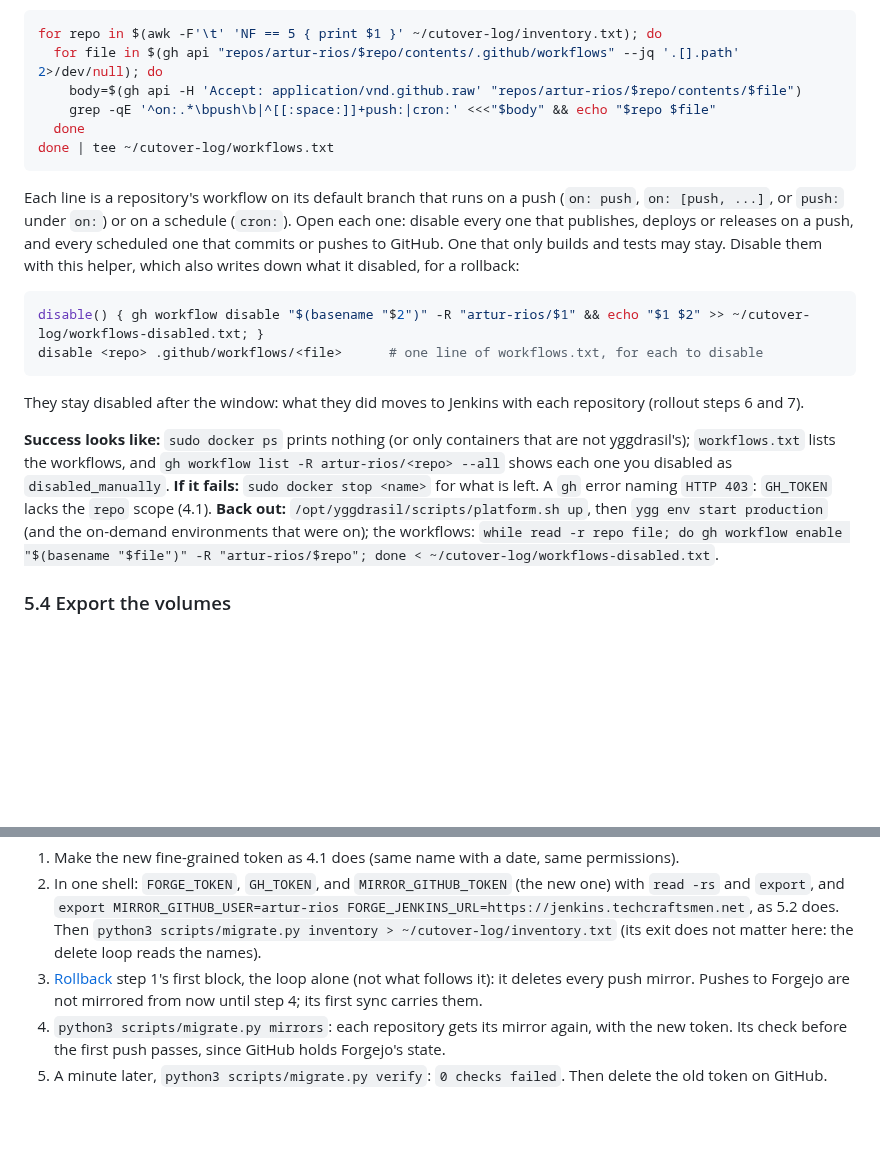
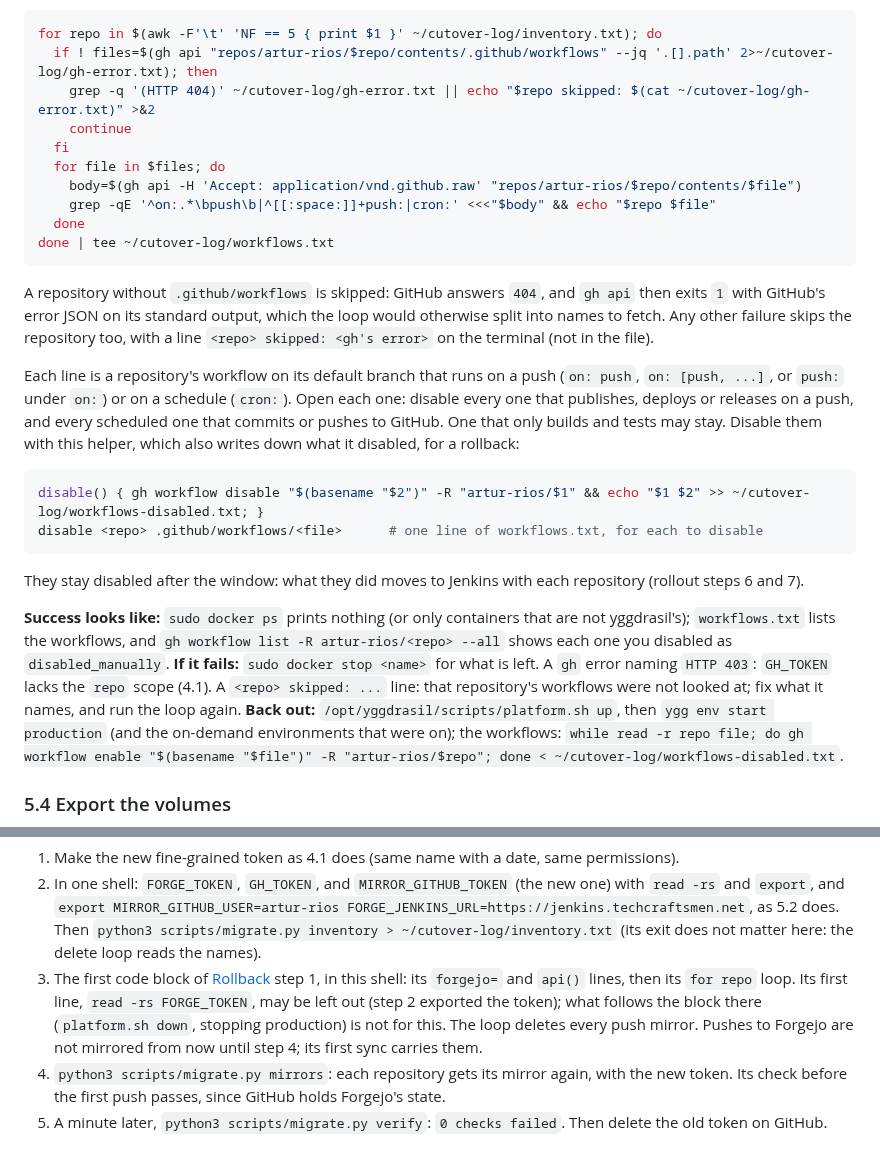
Before and after one commit to artur-rios/yggdrasil, a Markdown page: docs/cutover.md, 2 parts joined by grey strips. GitHub-like rendering; blank space fills up the shorter version.

Commit message:
docs: skip a repository without workflows in 5.3
5.3's loop listed each repository's .github/workflows with gh api. On
a repository without one, GitHub answers 404 and gh api exits 1 with
GitHub's error JSON on stdout, which the loop split into "file names"
and fetched. The listing is now captured and checked: a 404 skips the
repository quietly, any other failure skips it with a line naming the
error on the terminal. Tried against public repositories with and
without workflows, and with a bad token.

7.3 step 3 said to run Rollback step 1's first block "the loop alone".
It now says which lines: the block's forgejo= and api() lines, then
its loop; its read -rs line may be left out, and nothing after the
block (platform.sh down) is for this.

Co-Authored-By: Claude Opus 5.5 <noreply@anthropic.com>

````diff
--- a/docs/cutover.md
+++ b/docs/cutover.md
@@ -816,13 +816,21 @@ sync overwrites it. List both kinds, from 5.2's inventory, on your machine (`gh`
 
 ```bash
 for repo in $(awk -F'\t' 'NF == 5 { print $1 }' ~/cutover-log/inventory.txt); do
-  for file in $(gh api "repos/artur-rios/$repo/contents/.github/workflows" --jq '.[].path' 2>/dev/null); do
+  if ! files=$(gh api "repos/artur-rios/$repo/contents/.github/workflows" --jq '.[].path' 2>~/cutover-log/gh-error.txt); then
+    grep -q '(HTTP 404)' ~/cutover-log/gh-error.txt || echo "$repo skipped: $(cat ~/cutover-log/gh-error.txt)" >&2
+    continue
+  fi
+  for file in $files; do
     body=$(gh api -H 'Accept: application/vnd.github.raw' "repos/artur-rios/$repo/contents/$file")
     grep -qE '^on:.*\bpush\b|^[[:space:]]+push:|cron:' <<<"$body" && echo "$repo $file"
   done
 done | tee ~/cutover-log/workflows.txt
 ```
 
+A repository without `.github/workflows` is skipped: GitHub answers `404`, and `gh api` then exits `1` with
+GitHub's error JSON on its standard output, which the loop would otherwise split into names to fetch. Any other
+failure skips the repository too, with a line `<repo> skipped: <gh's error>` on the terminal (not in the file).
+
 Each line is a repository's workflow on its default branch that runs on a push (`on: push`, `on: [push, ...]`,
 or `push:` under `on:`) or on a schedule (`cron:`). Open each one: disable every one that publishes, deploys or
 releases on a push, and every scheduled one that commits or pushes to GitHub. One that only builds and tests may
@@ -839,7 +847,8 @@ They stay disabled after the window: what they did moves to Jenkins with each re
 `workflows.txt` lists the workflows, and `gh workflow list -R artur-rios/<repo> --all` shows each one you disabled
 as `disabled_manually`.
 **If it fails:** `sudo docker stop <name>` for what is left. A `gh` error naming `HTTP 403`: `GH_TOKEN` lacks the
-`repo` scope (4.1).
+`repo` scope (4.1). A `<repo> skipped: ...` line: that repository's workflows were not looked at; fix what it
+names, and run the loop again.
 **Back out:** `/opt/yggdrasil/scripts/platform.sh up`, then `ygg env start production` (and the on-demand
 environments that were on); the workflows: `while read -r repo file; do gh workflow enable "$(basename "$file")"
 -R "artur-rios/$repo"; done < ~/cutover-log/workflows-disabled.txt`.
@@ -1600,8 +1609,10 @@ your private repositories (4.1's classic kind, or `gh auth login`):
    `export`, and `export MIRROR_GITHUB_USER=artur-rios FORGE_JENKINS_URL=https://jenkins.techcraftsmen.net`, as
    5.2 does. Then `python3 scripts/migrate.py inventory > ~/cutover-log/inventory.txt` (its exit does not matter
    here: the delete loop reads the names).
-3. [Rollback](#6-rollback) step 1's first block, the loop alone (not what follows it): it deletes every push
-   mirror. Pushes to Forgejo are not mirrored from now until step 4; its first sync carries them.
+3. The first code block of [Rollback](#6-rollback) step 1, in this shell: its `forgejo=` and `api()` lines,
+   then its `for repo` loop. Its first line, `read -rs FORGE_TOKEN`, may be left out (step 2 exported the token);
+   what follows the block there (`platform.sh down`, stopping production) is not for this. The loop deletes every
+   push mirror. Pushes to Forgejo are not mirrored from now until step 4; its first sync carries them.
 4. `python3 scripts/migrate.py mirrors`: each repository gets its mirror again, with the new token. Its check
    before the first push passes, since GitHub holds Forgejo's state.
 5. A minute later, `python3 scripts/migrate.py verify`: `0 checks failed`. Then delete the old token on GitHub.
````
